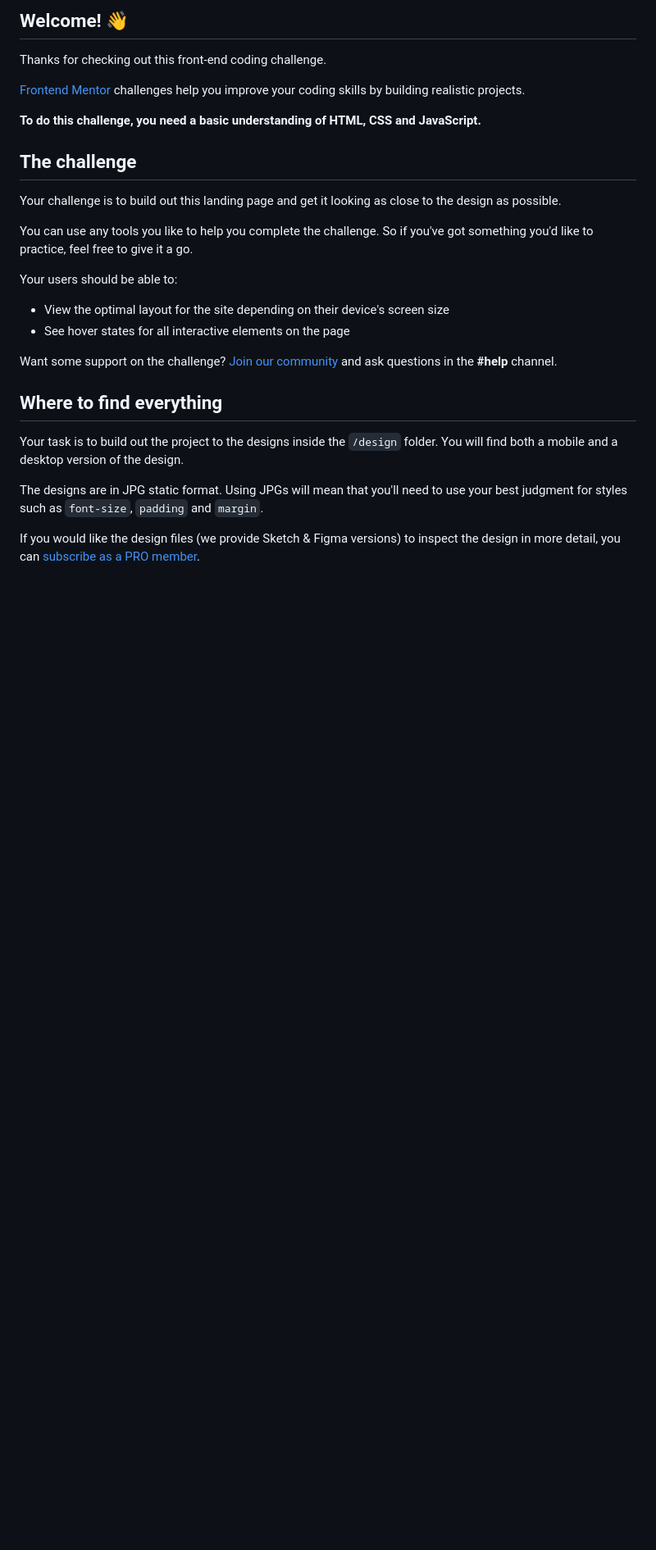
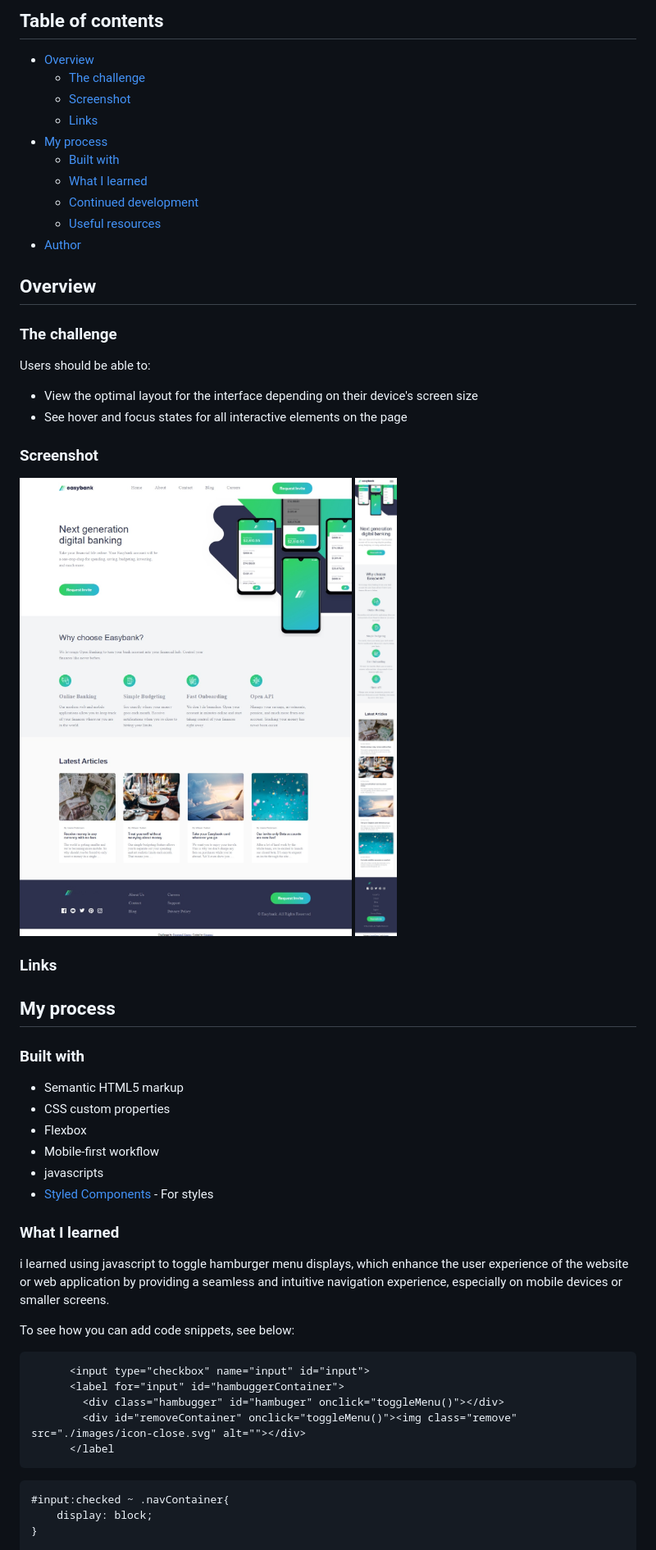
Before and after one commit to feranmygit/FeranmiRepo, a Markdown page: easybank-landing-page-master/README.md, the part around one of its changes. Shown at 82% size. Rendered like a GitHub page; pictures changed too: easybank-landing-page-master/screenshots/Web capture_9-3-2024_223026_127.0.0.1.jpeg (added), easybank-landing-page-master/screenshots/Web capture_9-3-2024_223443_127.0.0.1.jpeg (added); blank space fills up the shorter version.

Commit message:
i modified my easy bank website and i added my readme file

````diff
--- a/easybank-landing-page-master/README.md
+++ b/easybank-landing-page-master/README.md
@@ -4,30 +4,57 @@
 
-## Welcome! 👋
+## Table of contents
 
-Thanks for checking out this front-end coding challenge.
+- [Overview](#overview)
+  - [The challenge](#the-challenge)
+  - [Screenshot](#screenshot)
+  - [Links](#links)
+- [My process](#my-process)
+  - [Built with](#built-with)
+  - [What I learned](#what-i-learned)
+  - [Continued development](#continued-development)
+  - [Useful resources](#useful-resources)
+- [Author](#author)
 
-[Frontend Mentor](https://www.frontendmentor.io) challenges help you improve your coding skills by building realistic projects.
+## Overview
 
-**To do this challenge, you need a basic understanding of HTML, CSS and JavaScript.**
+### The challenge
 
-## The challenge
+Users should be able to:
 
-Your challenge is to build out this landing page and get it looking as close to the design as possible.
+- View the optimal layout for the interface depending on their device's screen size
+- See hover and focus states for all interactive elements on the page
 
-You can use any tools you like to help you complete the challenge. So if you've got something you'd like to practice, feel free to give it a go.
+### Screenshot
 
-Your users should be able to:
+![](./screenshots/Web%20capture_9-3-2024_223026_127.0.0.1.jpeg)
+![](./screenshots/Web%20capture_9-3-2024_223443_127.0.0.1.jpeg)
 
-- View the optimal layout for the site depending on their device's screen size
-- See hover states for all interactive elements on the page
+### Links
+## My process
 
-Want some support on the challenge? [Join our community](https://www.frontendmentor.io/community) and ask questions in the **#help** channel.
+### Built with
 
-## Where to find everything
+- Semantic HTML5 markup
+- CSS custom properties
+- Flexbox
+- Mobile-first workflow
+- javascripts
+- [Styled Components](https://styled-components.com/) - For styles
 
-Your task is to build out the project to the designs inside the `/design` folder. You will find both a mobile and a desktop version of the design.
+### What I learned
+i learned using javascript to toggle hamburger menu displays, which enhance the user experience of the website or web application by providing a seamless and intuitive navigation experience, especially on mobile devices or smaller screens.
 
-The designs are in JPG static format. Using JPGs will mean that you'll need to use your best judgment for styles such as `font-size`, `padding` and `margin`.
+To see how you can add code snippets, see below:
 
-If you would like the design files (we provide Sketch & Figma versions) to inspect the design in more detail, you can [subscribe as a PRO member](https://www.frontendmentor.io/pro).
+```html
+      <input type="checkbox" name="input" id="input">
+      <label for="input" id="hambuggerContainer">
+        <div class="hambugger" id="hambuger" onclick="toggleMenu()"></div>
+        <div id="removeContainer" onclick="toggleMenu()"><img class="remove" src="./images/icon-close.svg" alt=""></div>
+      </label
+```
+```css
+#input:checked ~ .navContainer{
+    display: block;
+}
 
````
Also changed, not shown: other parts of easybank-landing-page-master/README.md (+23 -54 lines), easybank-landing-page-master/README-template.md (deleted, +0 -111 lines), 2 other files.
